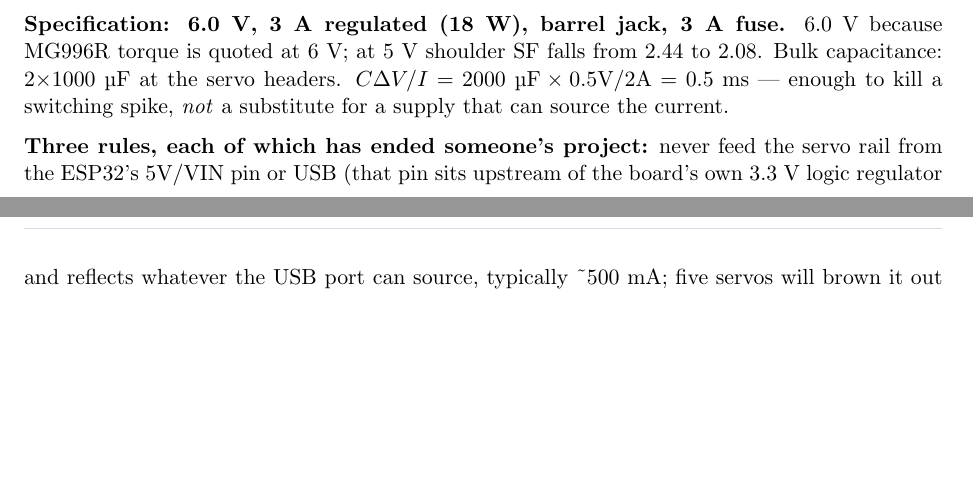
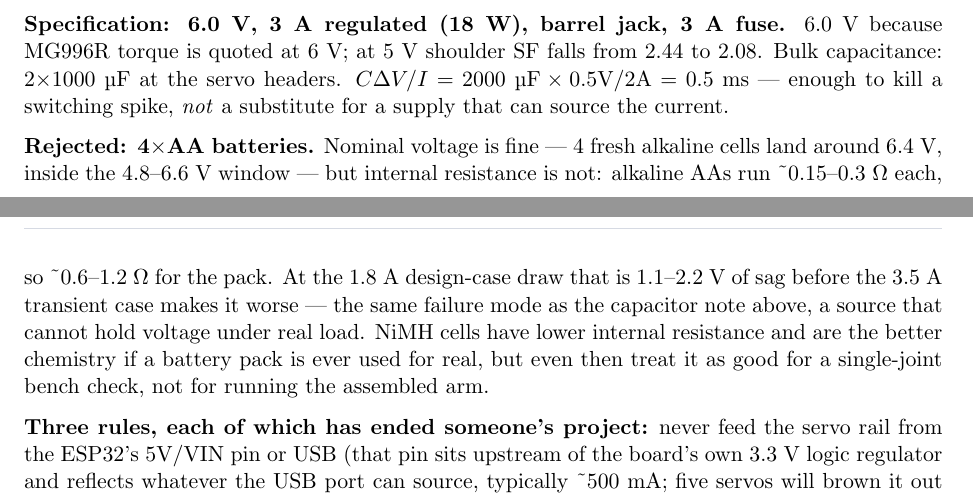
Before and after one commit to h1ihl/RoboArm, a LaTeX document (docs/planning_guide.tex): two parts of pages 11 and 12 of 18, joined at a grey line, cut so that both start at the same text, the shorter picture padded with empty space. Compiled offline with pdfLaTeX.

Commit message:
Document 4xAA batteries as a rejected power source
Nominal voltage is fine but alkaline internal resistance causes too much
sag under the servo rail's real current draw. Added to power_system.md's
sourcing table and mirrored into planning_guide.tex/pdf.

Co-Authored-By: Claude Sonnet 5 <noreply@anthropic.com>

```diff
--- a/docs/planning_guide.tex
+++ b/docs/planning_guide.tex
@@ -497,6 +497,8 @@ The 7.05~A all-stall figure is not a design case --- it requires every joint jam
 
 \textbf{Specification: 6.0~V, 3~A regulated (18~W), barrel jack, 3~A fuse.} 6.0~V because MG996R torque is quoted at 6~V; at 5~V shoulder SF falls from 2.44 to 2.08. Bulk capacitance: 2$\times$1000~\micro F at the servo headers. $C\Delta V/I = 2000~\micro\text{F}\times0.5\text{V}/2\text{A} = 0.5$~ms --- enough to kill a switching spike, \emph{not} a substitute for a supply that can source the current.
 
+\textbf{Rejected: 4$\times$AA batteries.} Nominal voltage is fine --- 4 fresh alkaline cells land around 6.4~V, inside the 4.8--6.6~V window --- but internal resistance is not: alkaline AAs run \textasciitilde0.15--0.3~$\Omega$ each, so \textasciitilde0.6--1.2~$\Omega$ for the pack. At the 1.8~A design-case draw that is 1.1--2.2~V of sag before the 3.5~A transient case makes it worse --- the same failure mode as the capacitor note above, a source that cannot hold voltage under real load. NiMH cells have lower internal resistance and are the better chemistry if a battery pack is ever used for real, but even then treat it as good for a single-joint bench check, not for running the assembled arm.
+
 \textbf{Three rules, each of which has ended someone's project:} never feed the servo rail from the ESP32's 5V/VIN pin or USB (that pin sits upstream of the board's own 3.3~V logic regulator and reflects whatever the USB port can source, typically \textasciitilde500~mA; five servos will brown it out mid-move); servo ground and ESP32 ground must be joined, or the PWM has no reference and servos twitch randomly; no 7.4~V LiPo direct to the rail --- it will destroy the MG90S and SG90 within minutes.
 
 % =======================================================================
```
Also changed, not shown: docs/power_system.md (+1 -0 lines), docs/planning_guide.pdf.
